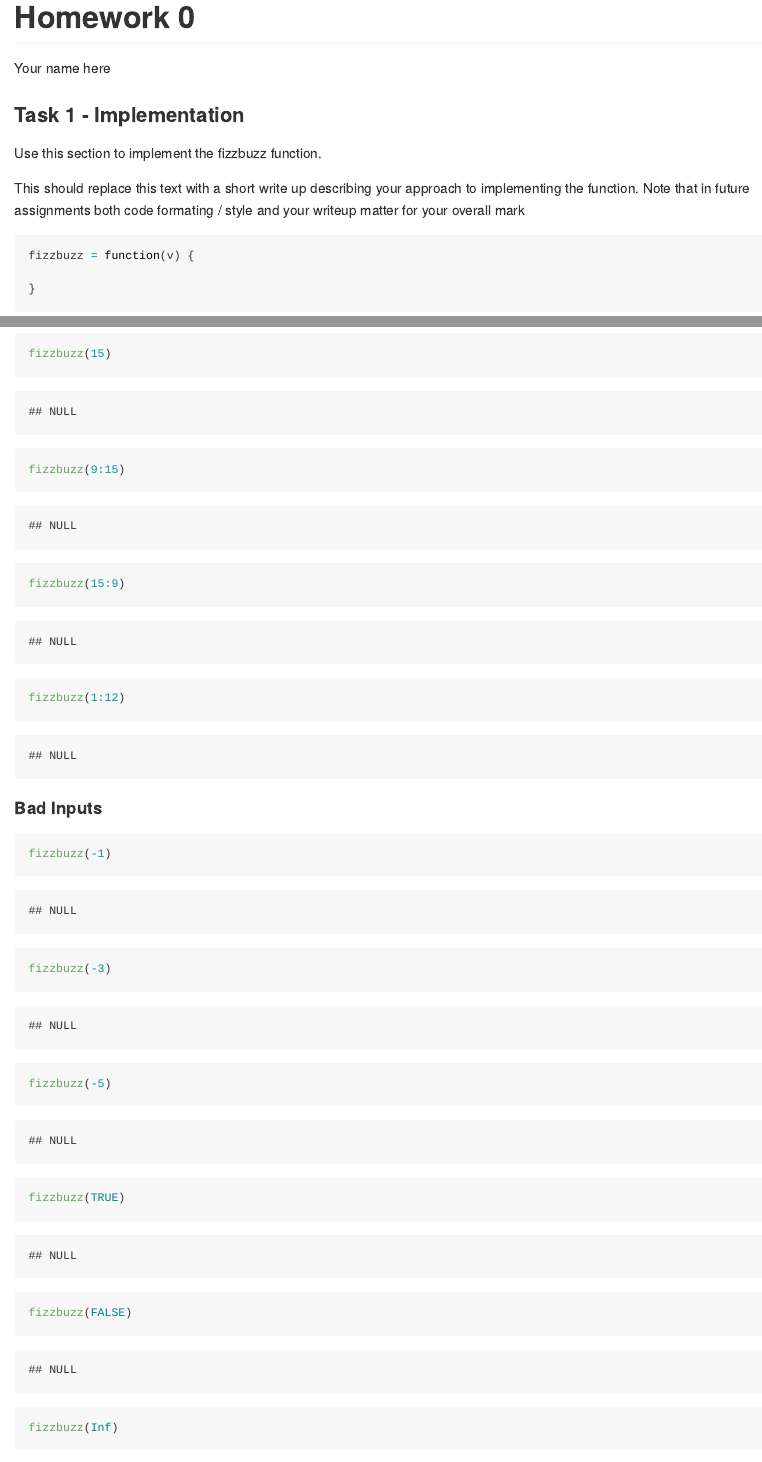
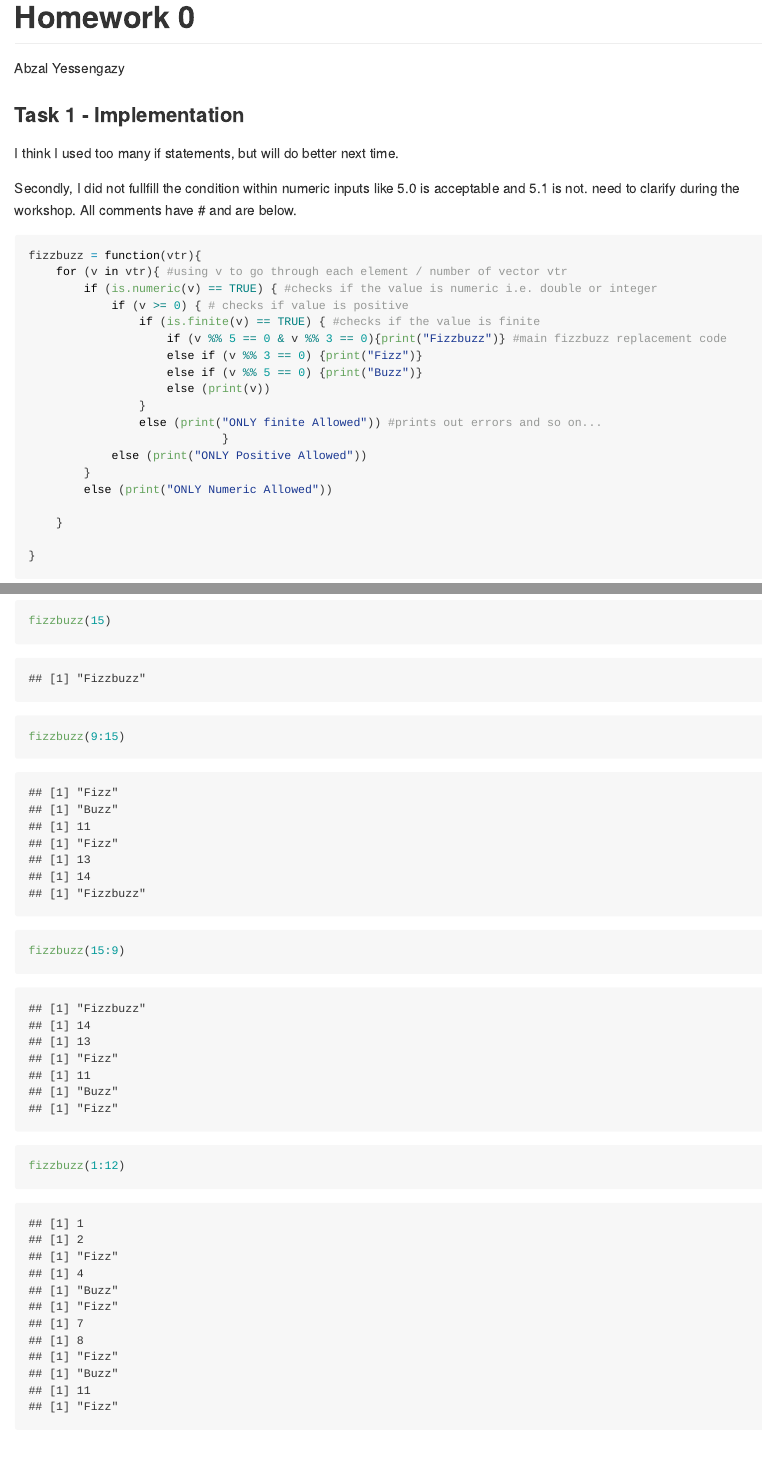
Before and after one commit to statprog-s1-2019/hw0, an R Markdown document (hw0.Rmd): the page in a window 1100 px wide, from its top, and a second part further down, joined at a grey line. Rendered offline with R 4.5, knitr and Pandoc, with nearby package versions.

Commit message:
Abzal Yessengazy H0 - Stats Programming
NA

````diff
--- a/hw0.Rmd
+++ b/hw0.Rmd
@@ -1,21 +1,37 @@
 ---
 title: "Homework 0"
 output: github_document
-author: [Your name here]
+author: [Abzal Yessengazy]
 ---
 
 ### Task 1 - Implementation
 
 
-Use this section to implement the fizzbuzz function.
 
-This should replace this text with a short write up describing your approach
-to implementing the function. Note that in future assignments both code formating / style
-and your writeup matter for your overall mark
+I think I used too many if statements, but will do better next time.
+
+Secondly, I did not fullfill the condition within numeric inputs like 5.0 is acceptable and 5.1 is not. need to clarify during the workshop.
+All comments have # and are below.
 
 
 ```{r}
-fizzbuzz = function(v) {
+fizzbuzz = function(vtr){
+    for (v in vtr){ #using v to go through each element / number of vector vtr
+        if (is.numeric(v) == TRUE) { #checks if the value is numeric i.e. double or integer
+            if (v >= 0) { # checks if value is positive
+                if (is.finite(v) == TRUE) { #checks if the value is finite
+                    if (v %% 5 == 0 & v %% 3 == 0){print("Fizzbuzz")} #main fizzbuzz replacement code
+                    else if (v %% 3 == 0) {print("Fizz")}
+                    else if (v %% 5 == 0) {print("Buzz")}
+                    else (print(v))
+                }
+                else (print("ONLY finite Allowed")) #prints out errors and so on...
+                            }
+            else (print("ONLY Positive Allowed"))
+        }
+        else (print("ONLY Numeric Allowed"))
+
+    }
 
 }
 ```
````
